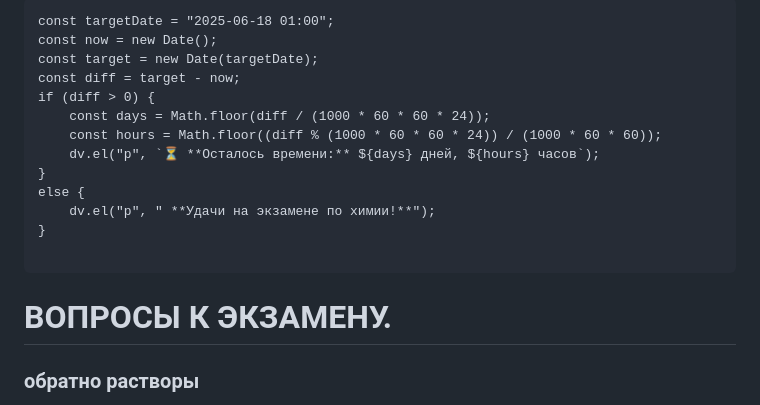
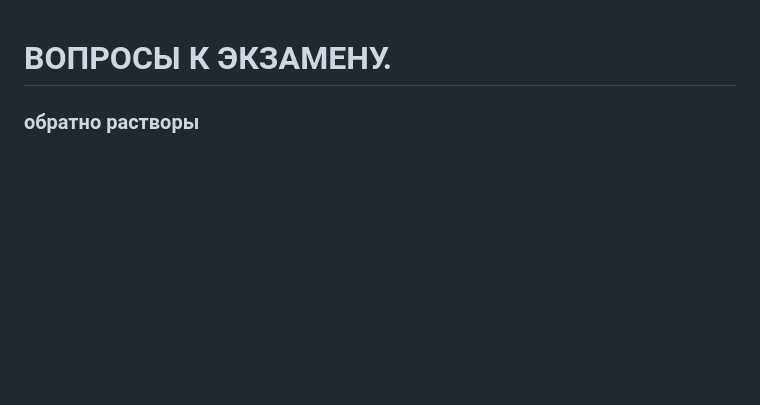
Before and after one commit to starkver/-, a Markdown page: notes/Chemistry.md, the part around the change. GitHub-like rendering; blank space fills up the shorter version.

Commit message:
chemistry_edited

````diff
--- a/notes/Chemistry.md
+++ b/notes/Chemistry.md
@@ -1,18 +1,4 @@
-```dataviewjs
-const targetDate = "2025-06-18 01:00";
-const now = new Date();
-const target = new Date(targetDate);
-const diff = target - now;
-if (diff > 0) {
-    const days = Math.floor(diff / (1000 * 60 * 60 * 24));
-    const hours = Math.floor((diff % (1000 * 60 * 60 * 24)) / (1000 * 60 * 60));
-    dv.el("p", `⏳ **Осталось времени:** ${days} дней, ${hours} часов`);
-}
-else {
-    dv.el("p", " **Удачи на экзамене по химии!**");
-}
-
-```
+
 # ВОПРОСЫ К ЭКЗАМЕНУ.
 ### обратно растворы
 
````
